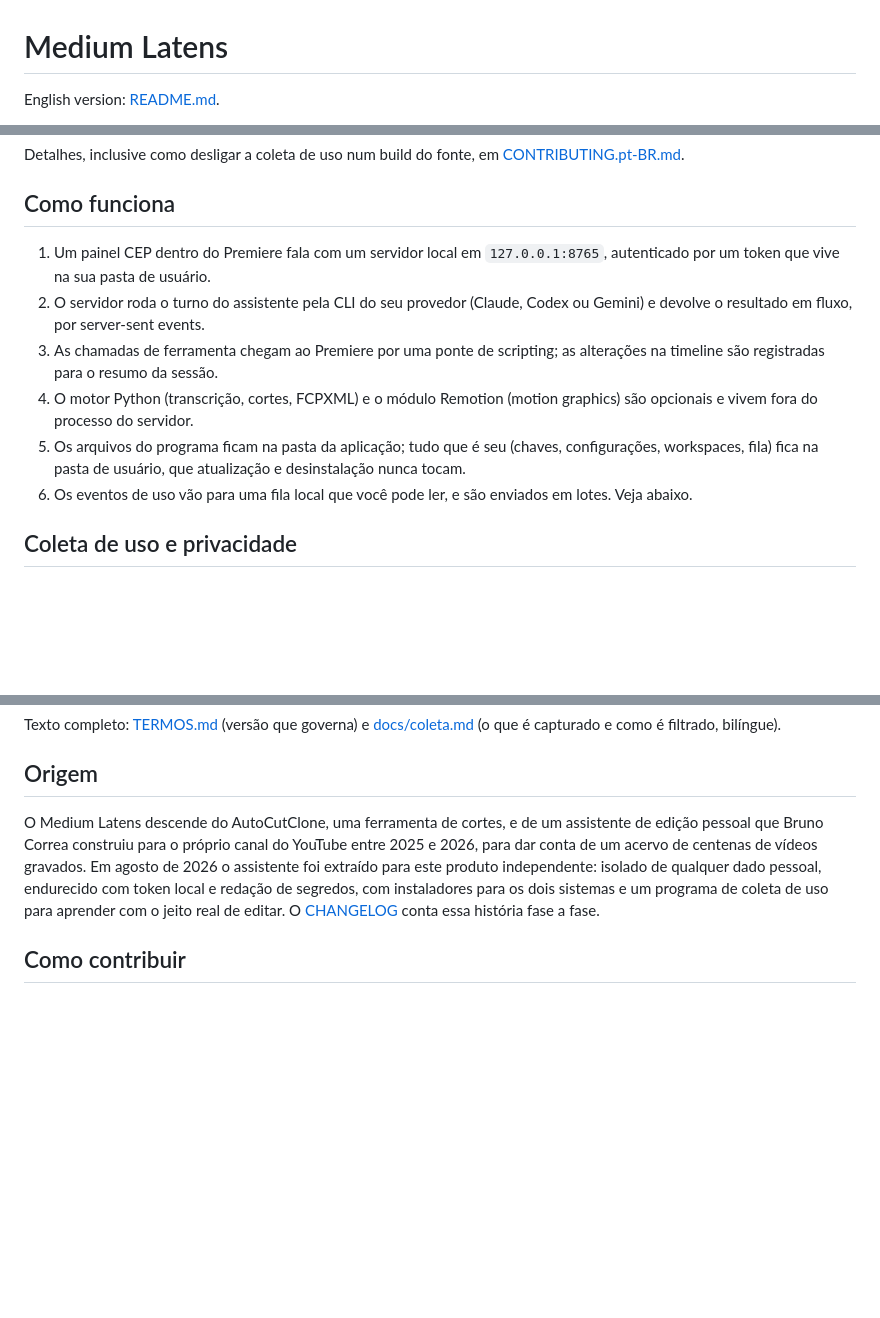
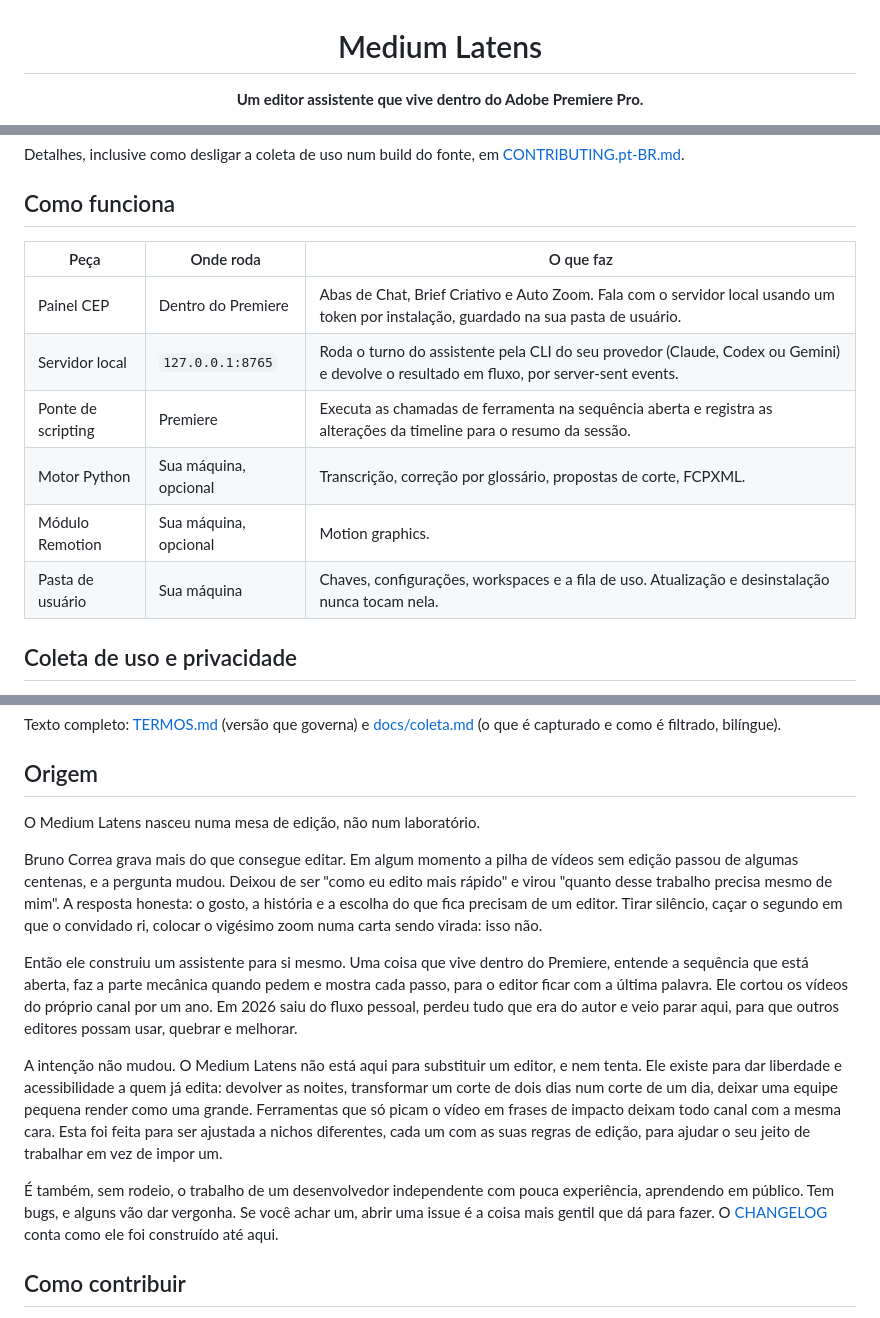
Before and after one commit to eibrunocorrea/medium-latens, a Markdown page: README.pt-BR.md, 3 parts joined by grey strips. GitHub-like rendering; blank space fills up the shorter version.

```diff
--- a/README.pt-BR.md
+++ b/README.pt-BR.md
@@ -1,4 +3,4 @@
 # Medium Latens
 
-English version: [README.md](README.md).
+**Um editor assistente que vive dentro do Adobe Premiere Pro.**
 
@@ -44,12 +77,14 @@ Detalhes, inclusive como desligar a coleta de uso num build do fonte, em [CONTRI
 
 ## Como funciona
 
-1. Um painel CEP dentro do Premiere fala com um servidor local em `127.0.0.1:8765`, autenticado por um token que vive na sua pasta de usuário.
-2. O servidor roda o turno do assistente pela CLI do seu provedor (Claude, Codex ou Gemini) e devolve o resultado em fluxo, por server-sent events.
-3. As chamadas de ferramenta chegam ao Premiere por uma ponte de scripting; as alterações na timeline são registradas para o resumo da sessão.
-4. O motor Python (transcrição, cortes, FCPXML) e o módulo Remotion (motion graphics) são opcionais e vivem fora do processo do servidor.
-5. Os arquivos do programa ficam na pasta da aplicação; tudo que é seu (chaves, configurações, workspaces, fila) fica na pasta de usuário, que atualização e desinstalação nunca tocam.
-6. Os eventos de uso vão para uma fila local que você pode ler, e são enviados em lotes. Veja abaixo.
+| Peça | Onde roda | O que faz |
+|---|---|---|
+| Painel CEP | Dentro do Premiere | Abas de Chat, Brief Criativo e Auto Zoom. Fala com o servidor local usando um token por instalação, guardado na sua pasta de usuário. |
+| Servidor local | `127.0.0.1:8765` | Roda o turno do assistente pela CLI do seu provedor (Claude, Codex ou Gemini) e devolve o resultado em fluxo, por server-sent events. |
+| Ponte de scripting | Premiere | Executa as chamadas de ferramenta na sequência aberta e registra as alterações da timeline para o resumo da sessão. |
+| Motor Python | Sua máquina, opcional | Transcrição, correção por glossário, propostas de corte, FCPXML. |
+| Módulo Remotion | Sua máquina, opcional | Motion graphics. |
+| Pasta de usuário | Sua máquina | Chaves, configurações, workspaces e a fila de uso. Atualização e desinstalação nunca tocam nela. |
 
 ## Coleta de uso e privacidade
 
@@ -63,7 +98,15 @@ Texto completo: [TERMOS.md](TERMOS.md) (versão que governa) e [docs/coleta.md](
 
 ## Origem
 
-O Medium Latens descende do AutoCutClone, uma ferramenta de cortes, e de um assistente de edição pessoal que Bruno Correa construiu para o próprio canal do YouTube entre 2025 e 2026, para dar conta de um acervo de centenas de vídeos gravados. Em agosto de 2026 o assistente foi extraído para este produto independente: isolado de qualquer dado pessoal, endurecido com token local e redação de segredos, com instaladores para os dois sistemas e um programa de coleta de uso para aprender com o jeito real de editar. O [CHANGELOG](CHANGELOG.md) conta essa história fase a fase.
+O Medium Latens nasceu numa mesa de edição, não num laboratório.
+
+Bruno Correa grava mais do que consegue editar. Em algum momento a pilha de vídeos sem edição passou de algumas centenas, e a pergunta mudou. Deixou de ser "como eu edito mais rápido" e virou "quanto desse trabalho precisa mesmo de mim". A resposta honesta: o gosto, a história e a escolha do que fica precisam de um editor. Tirar silêncio, caçar o segundo em que o convidado ri, colocar o vigésimo zoom numa carta sendo virada: isso não.
+
+Então ele construiu um assistente para si mesmo. Uma coisa que vive dentro do Premiere, entende a sequência que está aberta, faz a parte mecânica quando pedem e mostra cada passo, para o editor ficar com a última palavra. Ele cortou os vídeos do próprio canal por um ano. Em 2026 saiu do fluxo pessoal, perdeu tudo que era do autor e veio parar aqui, para que outros editores possam usar, quebrar e melhorar.
+
+A intenção não mudou. O Medium Latens não está aqui para substituir um editor, e nem tenta. Ele existe para dar liberdade e acessibilidade a quem já edita: devolver as noites, transformar um corte de dois dias num corte de um dia, deixar uma equipe pequena render como uma grande. Ferramentas que só picam o vídeo em frases de impacto deixam todo canal com a mesma cara. Esta foi feita para ser ajustada a nichos diferentes, cada um com as suas regras de edição, para ajudar o seu jeito de trabalhar em vez de impor um.
+
+É também, sem rodeio, o trabalho de um desenvolvedor independente com pouca experiência, aprendendo em público. Tem bugs, e alguns vão dar vergonha. Se você achar um, abrir uma issue é a coisa mais gentil que dá para fazer. O [CHANGELOG](CHANGELOG.md) conta como ele foi construído até aqui.
 
 ## Como contribuir
 
```
Also changed, not shown: other parts of README.pt-BR.md (+46 -13 lines), CHANGELOG.md (+2 -0 lines), README.md (+64 -21 lines).
